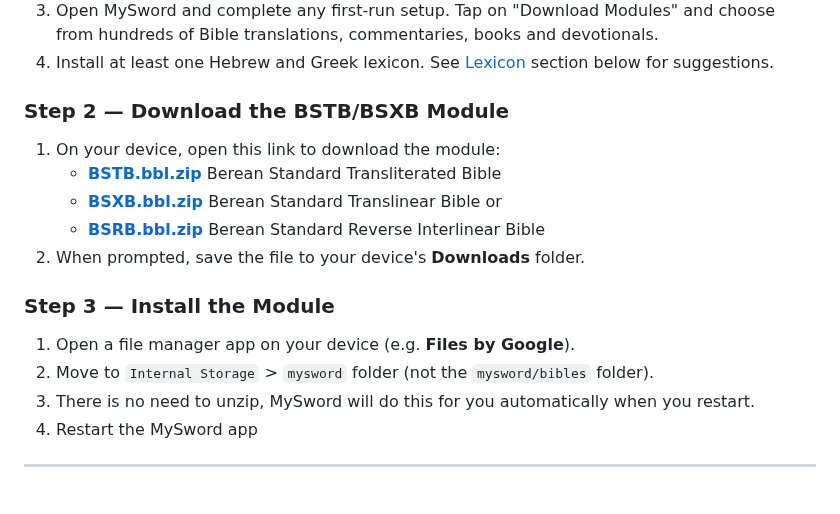
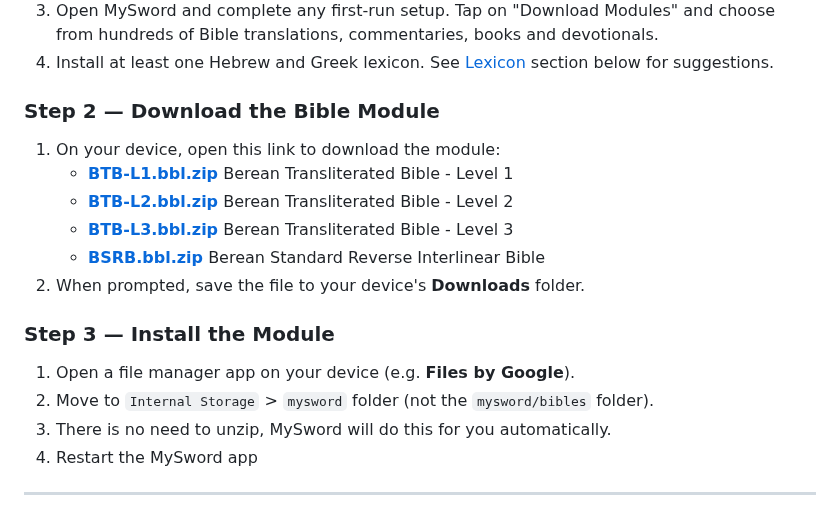
Before and after one commit to scottrbailey/intralinear-bible, a Markdown page: docs/INSTALL.md, the part around one of its changes. GitHub-like rendering.

```diff
--- a/docs/INSTALL.md
+++ b/docs/INSTALL.md
@@ -38,11 +51,12 @@ The application is free, but requires a $25 "donation" to unlock some configurat
 3. Open MySword and complete any first-run setup. Tap on "Download Modules" and choose from hundreds of Bible translations, commentaries, books and devotionals.
 4. Install at least one Hebrew and Greek lexicon.  See [Lexicon](#lexicondictionary-suggestions) section below for suggestions.
 
-### Step 2 — Download the BSTB/BSXB Module
+### Step 2 — Download the Bible Module
 
 1. On your device, open this link to download the module:
-   - **[BSTB.bbl.zip](https://github.com/scottrbailey/intralinear-bible/releases/latest/download/BSTB.bbl.zip)** Berean Standard Transliterated Bible
-   - **[BSXB.bbl.zip](https://github.com/scottrbailey/intralinear-bible/releases/latest/download/BSXB.bbl.zip)** Berean Standard Translinear Bible or
+   - **[BTB-L1.bbl.zip](https://github.com/scottrbailey/intralinear-bible/releases/latest/download/BTB-L1.bbl.zip)** Berean Transliterated Bible - Level 1
+   - **[BTB-L2.bbl.zip](https://github.com/scottrbailey/intralinear-bible/releases/latest/download/BTB-L2.bbl.zip)** Berean Transliterated Bible - Level 2
+   - **[BTB-L3.bbl.zip](https://github.com/scottrbailey/intralinear-bible/releases/latest/download/BTB-L3.bbl.zip)** Berean Transliterated Bible - Level 3
    - **[BSRB.bbl.zip](https://github.com/scottrbailey/intralinear-bible/releases/latest/download/BSRB.bbl.zip)** Berean Standard Reverse Interlinear Bible
 2. When prompted, save the file to your device's **Downloads** folder.
 
@@ -50,7 +64,7 @@ The application is free, but requires a $25 "donation" to unlock some configurat
 
 1. Open a file manager app on your device (e.g. **Files by Google**).
 2. Move to `Internal Storage` > `mysword` folder (not the `mysword/bibles` folder).
-3. There is no need to unzip, MySword will do this for you automatically when you restart.
+3. There is no need to unzip, MySword will do this for you automatically.
 4. Restart the MySword app
 
 ---
```
Also changed, not shown: other parts of docs/INSTALL.md (+27 -13 lines), docs/assets/BTB_L1_NT.jpg (added), docs/assets/BTB_L1_OT.jpg (added), docs/assets/BTB_L2_NT.jpg (added), docs/assets/BTB_L2_OT.jpg (added), docs/assets/BTB_L3_NT.jpg (added), docs/assets/BTB_L3_OT.jpg (added).
